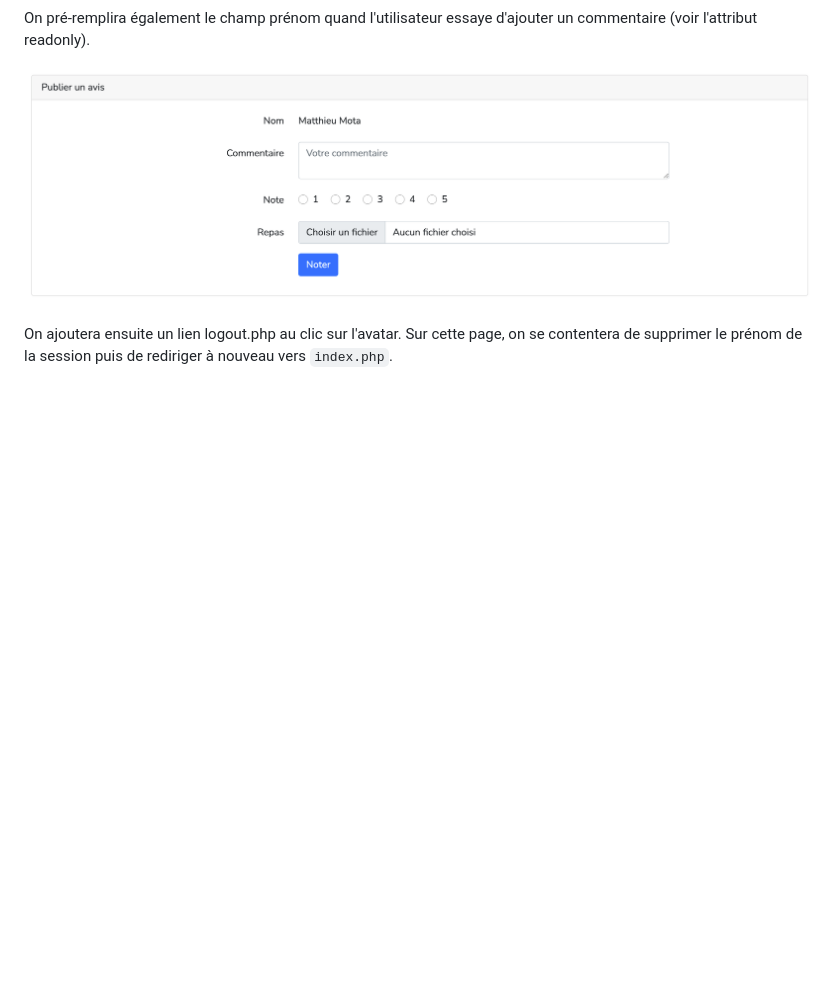
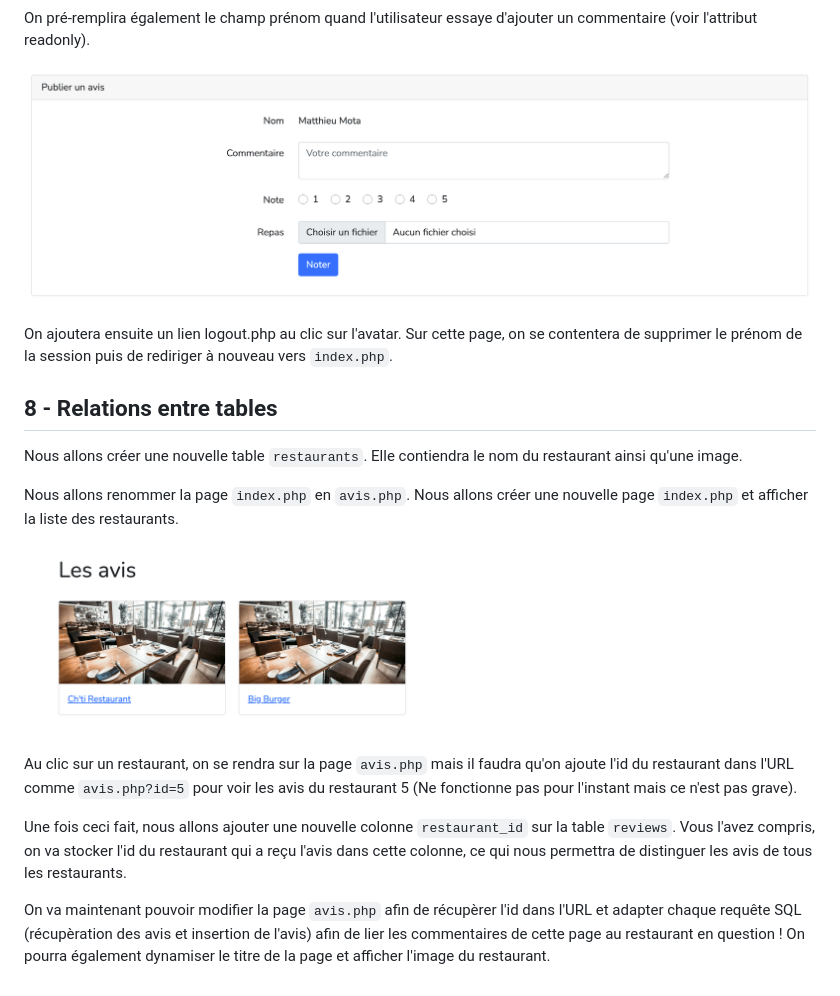
Before and after one commit to dwwm-douai/php-avis, a Markdown page: README.md, the part around the change. Rendered like a GitHub page; pictures changed too: steps/step-11.png (added); blank space fills up the shorter version.

Commit message:
Add step 8

```diff
--- a/README.md
+++ b/README.md
@@ -90,3 +90,17 @@ On pré-remplira également le champ prénom quand l'utilisateur essaye d'ajoute
 ![](steps/step-10.png)
 
 On ajoutera ensuite un lien logout.php au clic sur l'avatar. Sur cette page, on se contentera de supprimer le prénom de la session puis de rediriger à nouveau vers `index.php`.
+
+## 8 - Relations entre tables
+
+Nous allons créer une nouvelle table `restaurants`. Elle contiendra le nom du restaurant ainsi qu'une image.
+
+Nous allons renommer la page `index.php` en `avis.php`. Nous allons créer une nouvelle page `index.php` et afficher la liste des restaurants.
+
+![](steps/step-11.png)
+
+Au clic sur un restaurant, on se rendra sur la page `avis.php` mais il faudra qu'on ajoute l'id du restaurant dans l'URL comme `avis.php?id=5` pour voir les avis du restaurant 5 (Ne fonctionne pas pour l'instant mais ce n'est pas grave).
+
+Une fois ceci fait, nous allons ajouter une nouvelle colonne `restaurant_id` sur la table `reviews`. Vous l'avez compris, on va stocker l'id du restaurant qui a reçu l'avis dans cette colonne, ce qui nous permettra de distinguer les avis de tous les restaurants.
+
+On va maintenant pouvoir modifier la page `avis.php` afin de récupèrer l'id dans l'URL et adapter chaque requête SQL (récupèration des avis et insertion de l'avis) afin de lier les commentaires de cette page au restaurant en question ! On pourra également dynamiser le titre de la page et afficher l'image du restaurant.
```
Also changed, not shown: restaurant.png (added).
